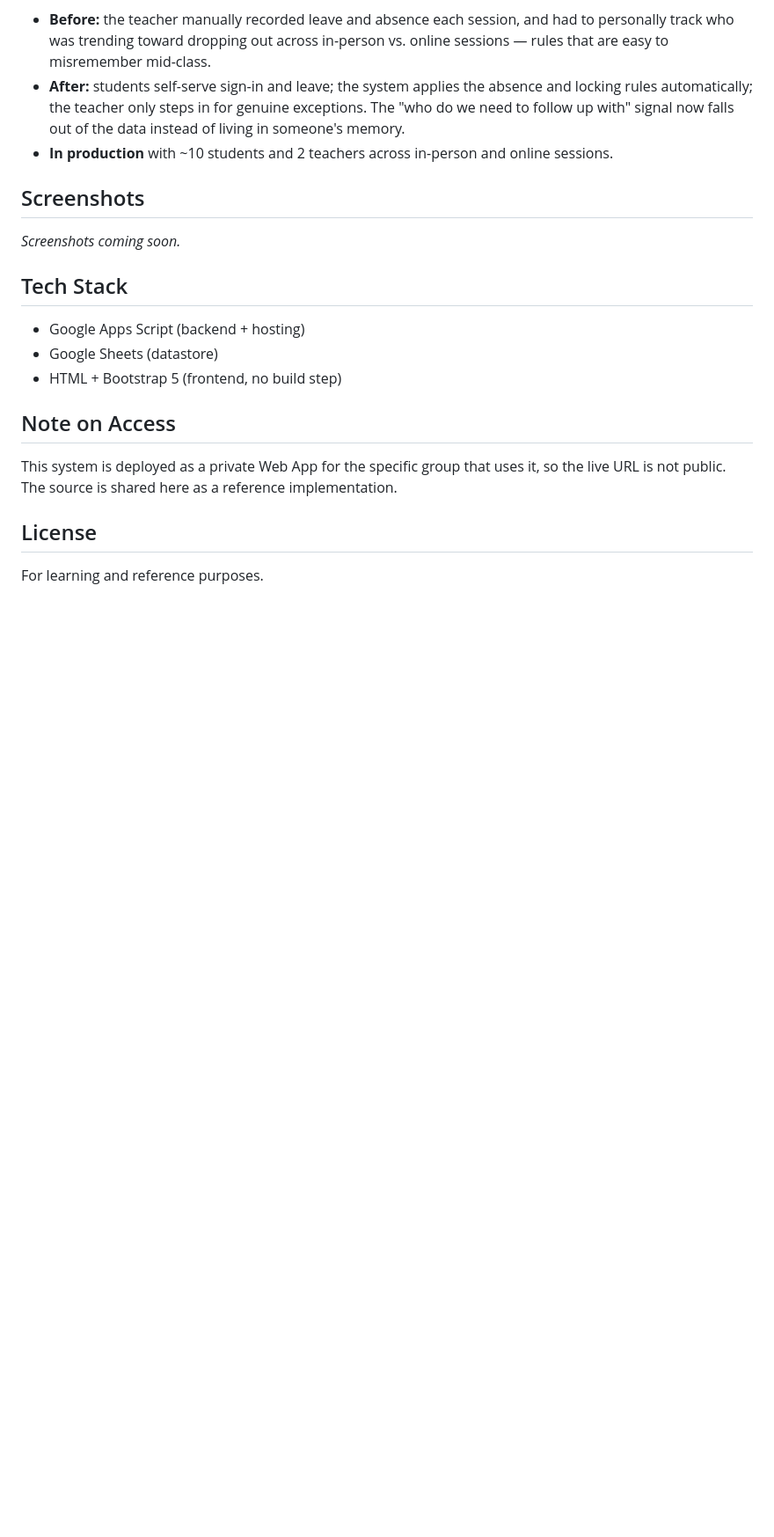
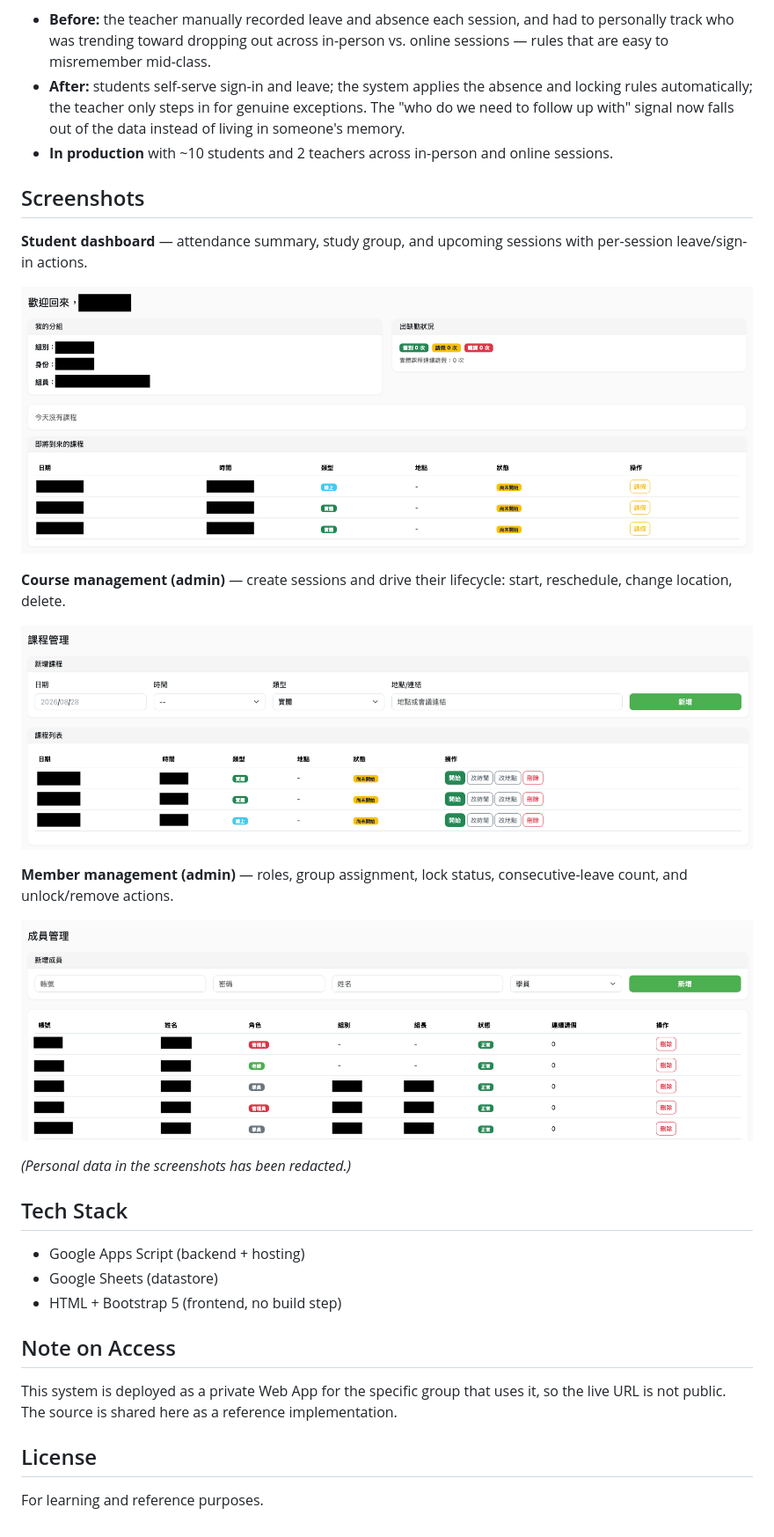
Before and after one commit to lallalin0404/attendance-system, a Markdown page: README.en.md, the part around the change. Shown at 88% size. GitHub-like rendering; pictures changed too: screenshots/courses.png (added), screenshots/dashboard.png (added), screenshots/members.png (added); blank space fills up the shorter version.

Commit message:
Add screenshots to English case study README

```diff
--- a/README.en.md
+++ b/README.en.md
@@ -86,13 +86,19 @@ Measured honestly, without invented percentages:
 
 ## Screenshots
 
-<!-- TODO: add real screenshots. Suggested set:
-     1. Student dashboard (attendance summary + upcoming sessions)
-     2. Course management (admin)
-     3. Attendance review with manual override (admin)
-     4. Group management overview -->
+**Student dashboard** — attendance summary, study group, and upcoming sessions with per-session leave/sign-in actions.
 
-_Screenshots coming soon._
+![Student dashboard](./screenshots/dashboard.png)
+
+**Course management (admin)** — create sessions and drive their lifecycle: start, reschedule, change location, delete.
+
+![Course management](./screenshots/courses.png)
+
+**Member management (admin)** — roles, group assignment, lock status, consecutive-leave count, and unlock/remove actions.
+
+![Member management](./screenshots/members.png)
+
+_(Personal data in the screenshots has been redacted.)_
 
 ## Tech Stack
 
```
